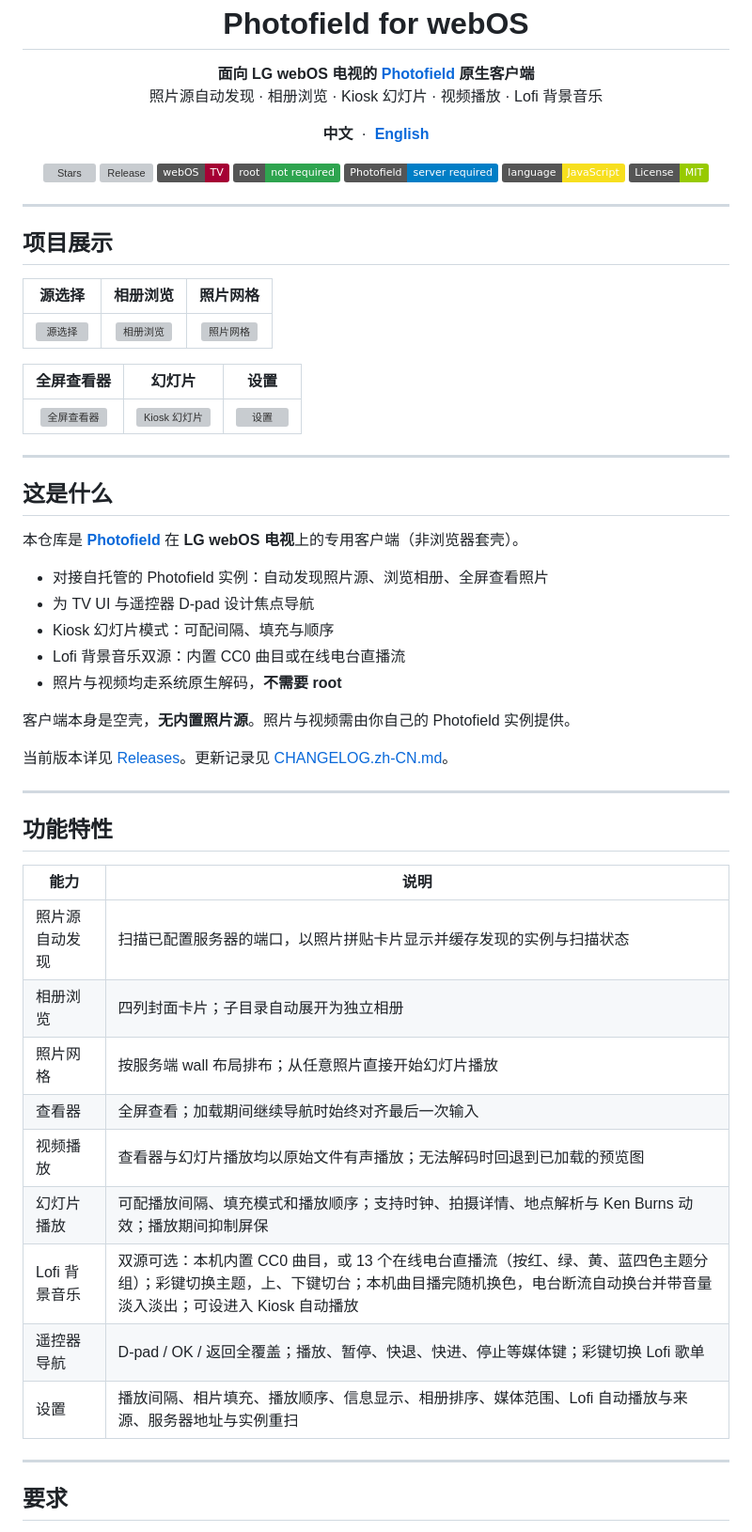
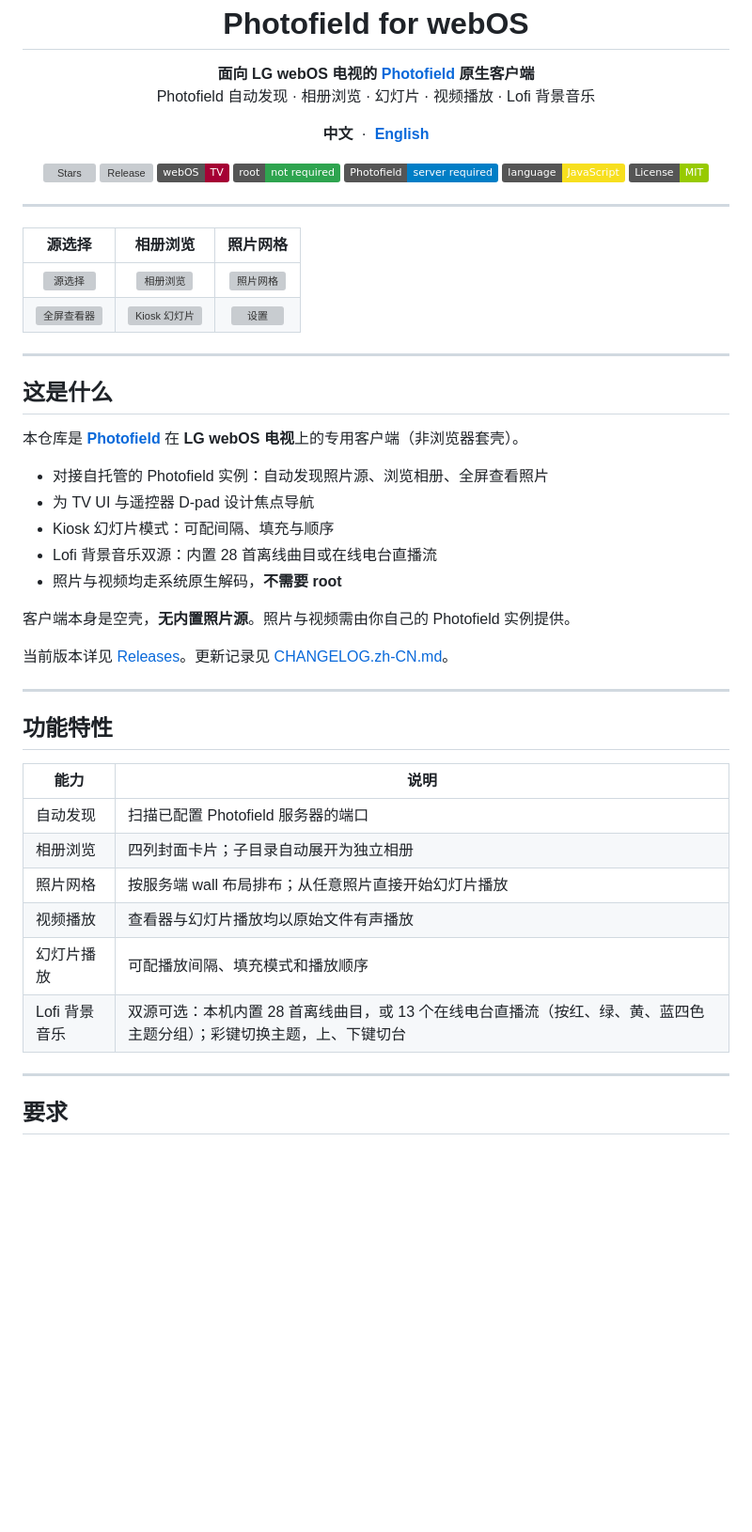
Before and after one commit to CheerChen/photofield-webos, a Markdown page: README.md, the part around the change. Shown at 94% size. Rendered like a GitHub page; badges without logos; blank space fills up the shorter version; grey boxes are pictures that could not be loaded.

```diff
--- a/README.md
+++ b/README.md
@@ -8,7 +8,7 @@
 
 <p align="center">
   <strong>面向 LG webOS 电视的 <a href="https://github.com/SmilyOrg/photofield">Photofield</a> 原生客户端</strong><br />
-  照片源自动发现 · 相册浏览 · Kiosk 幻灯片 · 视频播放 · Lofi 背景音乐
+  Photofield 自动发现 · 相册浏览 · 幻灯片 · 视频播放 · Lofi 背景音乐
 </p>
 
 <p align="center">
@@ -29,14 +29,9 @@
 
 ---
 
-## 项目展示
-
 | 源选择 | 相册浏览 | 照片网格 |
 | :---: | :---: | :---: |
 | ![源选择](assets/screenshots/01-sources.webp) | ![相册浏览](assets/screenshots/02-collections.webp) | ![照片网格](assets/screenshots/03-grid.webp) |
-
-| 全屏查看器 | 幻灯片 | 设置 |
-| :---: | :---: | :---: |
 | ![全屏查看器](assets/screenshots/04-viewer.webp) | ![Kiosk 幻灯片](assets/screenshots/05-kiosk.webp) | ![设置](assets/screenshots/06-settings.webp) |
 
 ---
@@ -48,7 +43,7 @@
 - 对接自托管的 Photofield 实例：自动发现照片源、浏览相册、全屏查看照片
 - 为 TV UI 与遥控器 D-pad 设计焦点导航
 - Kiosk 幻灯片模式：可配间隔、填充与顺序
-- Lofi 背景音乐双源：内置 CC0 曲目或在线电台直播流
+- Lofi 背景音乐双源：内置 28 首离线曲目或在线电台直播流
 - 照片与视频均走系统原生解码，**不需要 root**
 
 客户端本身是空壳，**无内置照片源**。照片与视频需由你自己的 Photofield 实例提供。
@@ -61,15 +56,12 @@
 
 | 能力 | 说明 |
 | --- | --- |
-| 照片源自动发现 | 扫描已配置服务器的端口，以照片拼贴卡片显示并缓存发现的实例与扫描状态 |
+| 自动发现 | 扫描已配置 Photofield 服务器的端口|
 | 相册浏览 | 四列封面卡片；子目录自动展开为独立相册 |
 | 照片网格 | 按服务端 wall 布局排布；从任意照片直接开始幻灯片播放 |
-| 查看器 | 全屏查看；加载期间继续导航时始终对齐最后一次输入 |
-| 视频播放 | 查看器与幻灯片播放均以原始文件有声播放；无法解码时回退到已加载的预览图 |
-| 幻灯片播放 | 可配播放间隔、填充模式和播放顺序；支持时钟、拍摄详情、地点解析与 Ken Burns 动效；播放期间抑制屏保 |
-| Lofi 背景音乐 | 双源可选：本机内置 CC0 曲目，或 13 个在线电台直播流（按红、绿、黄、蓝四色主题分组）；彩键切换主题，上、下键切台；本机曲目播完随机换色，电台断流自动换台并带音量淡入淡出；可设进入 Kiosk 自动播放 |
-| 遥控器导航 | D-pad / OK / 返回全覆盖；播放、暂停、快退、快进、停止等媒体键；彩键切换 Lofi 歌单 |
-| 设置 | 播放间隔、相片填充、播放顺序、信息显示、相册排序、媒体范围、Lofi 自动播放与来源、服务器地址与实例重扫 |
+| 视频播放 | 查看器与幻灯片播放均以原始文件有声播放 |
+| 幻灯片播放 | 可配播放间隔、填充模式和播放顺序 |
+| Lofi 背景音乐 | 双源可选：本机内置 28 首离线曲目，或 13 个在线电台直播流（按红、绿、黄、蓝四色主题分组）；彩键切换主题，上、下键切台 |
 
 ---
 
```
Also changed, not shown: README.en.md (+6 -14 lines).
